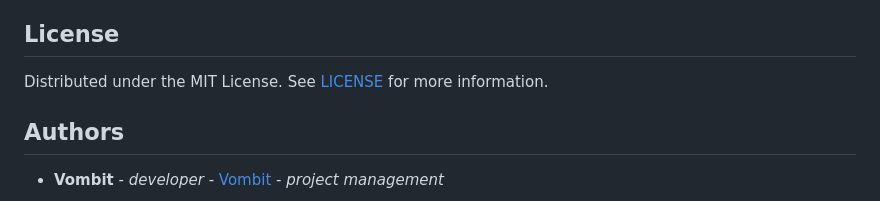
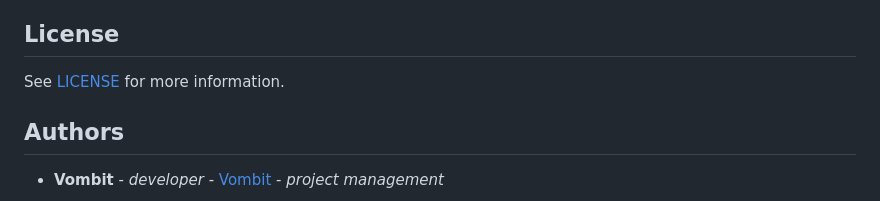
Before and after one commit to Vombit/Caelum, a Markdown page: README.md, the part around the change printed below. Rendered like a GitHub page.

```diff
--- a/README.md
+++ b/README.md
@@ -103,7 +103,7 @@ Contributions are what make the open source community such an amazing place to b
 
 ## License
 
-Distributed under the MIT License. See [LICENSE](https://github.com/Vombit/Caelum/blob/main/LICENSE.md) for more information.
+See [LICENSE](https://github.com/Vombit/Caelum/blob/main/LICENSE.md) for more information.
 
 ## Authors
 
```
Also changed, not shown: other parts of README.md (+2 -2 lines).
